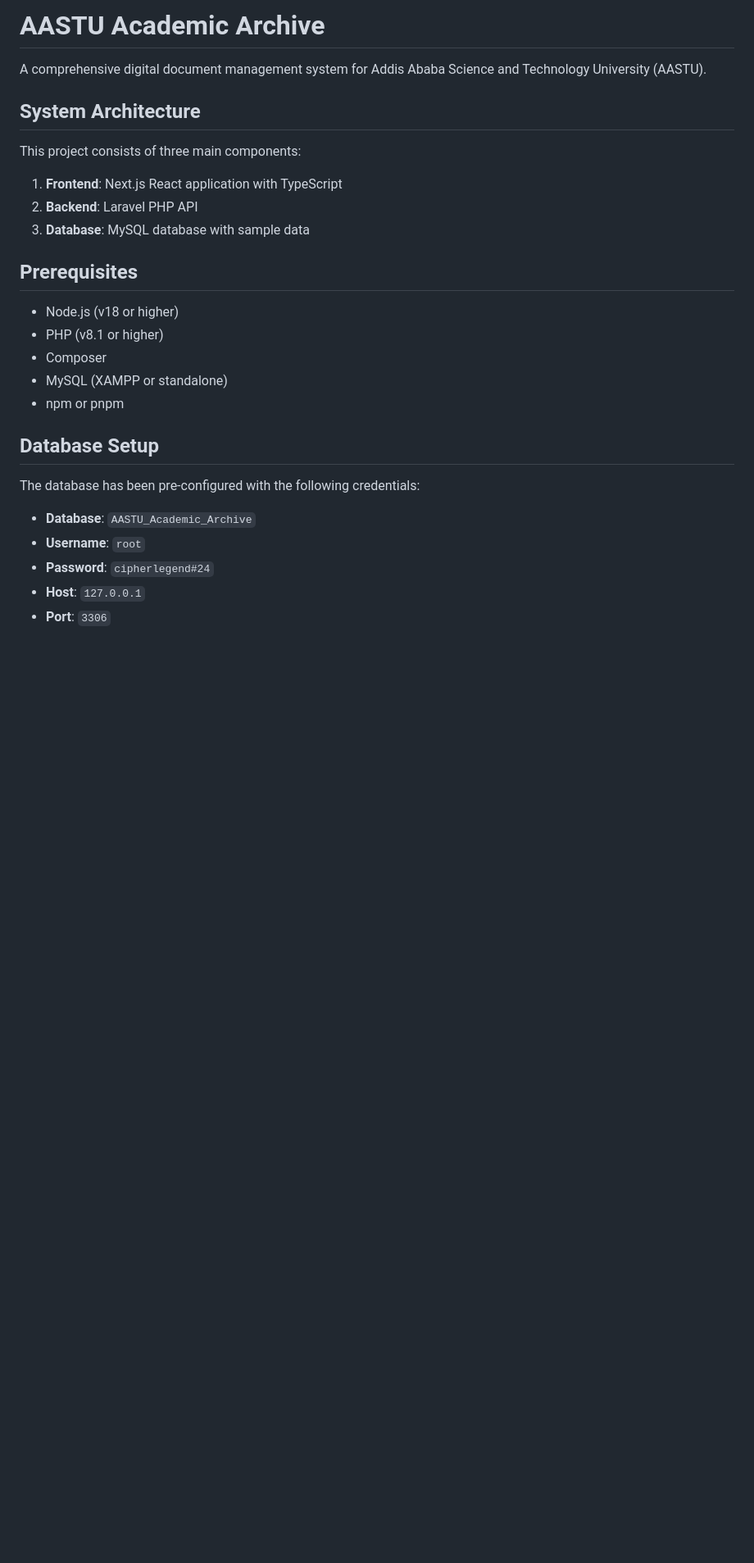
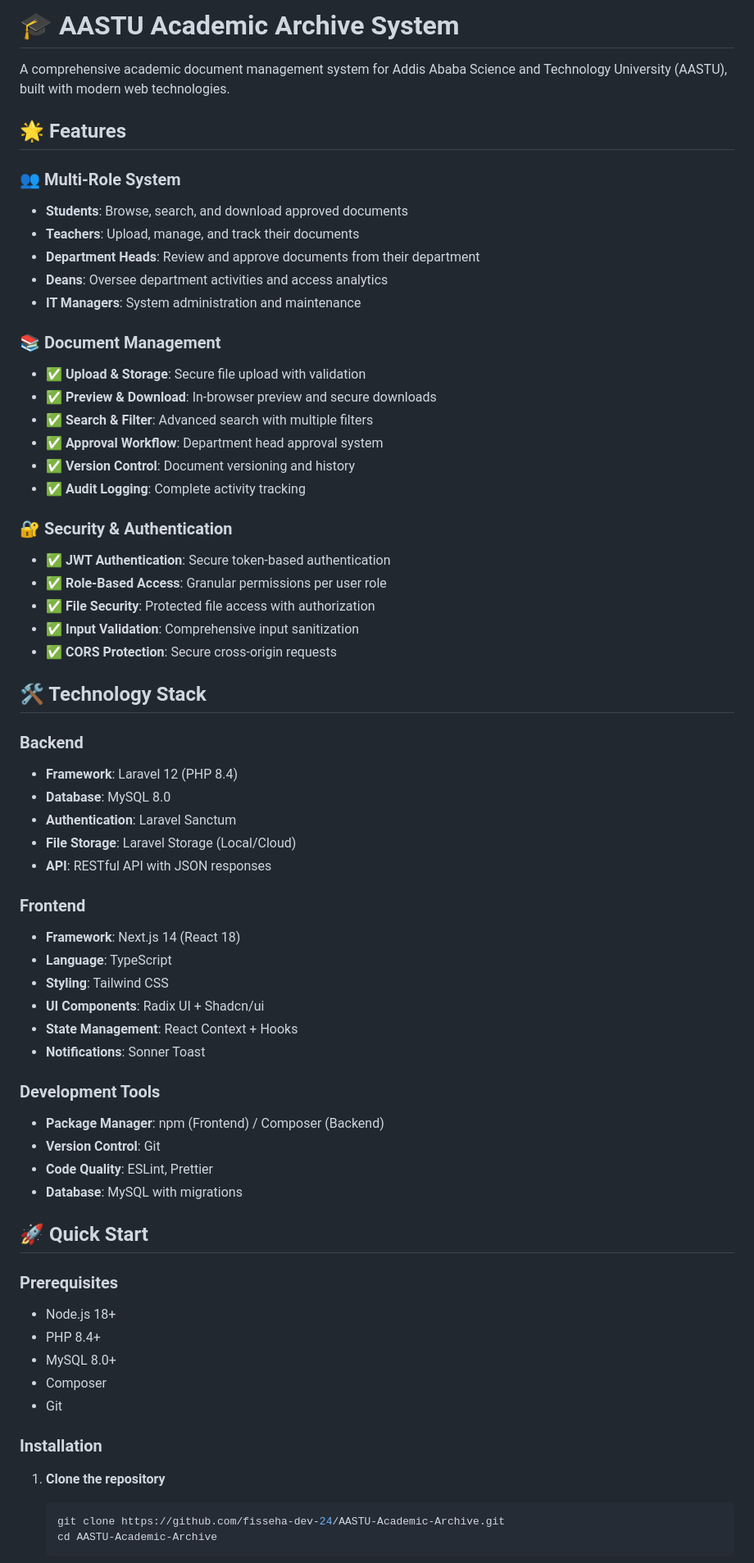
Before and after one commit to fisseha-dev-24/AASTU-Academic-Archive, a Markdown page: README.md, the part around one of its changes. Shown at 82% size. GitHub-like rendering; blank space fills up the shorter version.

````diff
--- a/README.md
+++ b/README.md
@@ -1,29 +1,68 @@
-# AASTU Academic Archive
+# 🎓 AASTU Academic Archive System
 
-A comprehensive digital document management system for Addis Ababa Science and Technology University (AASTU).
+A comprehensive academic document management system for Addis Ababa Science and Technology University (AASTU), built with modern web technologies.
 
-## System Architecture
+## 🌟 Features
 
-This project consists of three main components:
+### 👥 Multi-Role System
+- **Students**: Browse, search, and download approved documents
+- **Teachers**: Upload, manage, and track their documents
+- **Department Heads**: Review and approve documents from their department
+- **Deans**: Oversee department activities and access analytics
+- **IT Managers**: System administration and maintenance
 
-1. **Frontend**: Next.js React application with TypeScript
-2. **Backend**: Laravel PHP API
-3. **Database**: MySQL database with sample data
+### 📚 Document Management
+- ✅ **Upload & Storage**: Secure file upload with validation
+- ✅ **Preview & Download**: In-browser preview and secure downloads
+- ✅ **Search & Filter**: Advanced search with multiple filters
+- ✅ **Approval Workflow**: Department head approval system
+- ✅ **Version Control**: Document versioning and history
+- ✅ **Audit Logging**: Complete activity tracking
 
-## Prerequisites
+### 🔐 Security & Authentication
+- ✅ **JWT Authentication**: Secure token-based authentication
+- ✅ **Role-Based Access**: Granular permissions per user role
+- ✅ **File Security**: Protected file access with authorization
+- ✅ **Input Validation**: Comprehensive input sanitization
+- ✅ **CORS Protection**: Secure cross-origin requests
 
-- Node.js (v18 or higher)
-- PHP (v8.1 or higher)
+## 🛠️ Technology Stack
+
+### Backend
+- **Framework**: Laravel 12 (PHP 8.4)
+- **Database**: MySQL 8.0
+- **Authentication**: Laravel Sanctum
+- **File Storage**: Laravel Storage (Local/Cloud)
+- **API**: RESTful API with JSON responses
+
+### Frontend
+- **Framework**: Next.js 14 (React 18)
+- **Language**: TypeScript
+- **Styling**: Tailwind CSS
+- **UI Components**: Radix UI + Shadcn/ui
+- **State Management**: React Context + Hooks
+- **Notifications**: Sonner Toast
+
+### Development Tools
+- **Package Manager**: npm (Frontend) / Composer (Backend)
+- **Version Control**: Git
+- **Code Quality**: ESLint, Prettier
+- **Database**: MySQL with migrations
+
+## 🚀 Quick Start
+
+### Prerequisites
+- Node.js 18+
+- PHP 8.4+
+- MySQL 8.0+
 - Composer
-- MySQL (XAMPP or standalone)
-- npm or pnpm
+- Git
 
-## Database Setup
+### Installation
 
-The database has been pre-configured with the following credentials:
-- **Database**: `AASTU_Academic_Archive`
-- **Username**: `root`
-- **Password**: `cipherlegend#24`
-- **Host**: `127.0.0.1`
-- **Port**: `3306`
+1. **Clone the repository**
+   ```bash
+   git clone https://github.com/fisseha-dev-24/AASTU-Academic-Archive.git
+   cd AASTU-Academic-Archive
+   ```
 
````
Also changed, not shown: other parts of README.md (+198 -129 lines).
